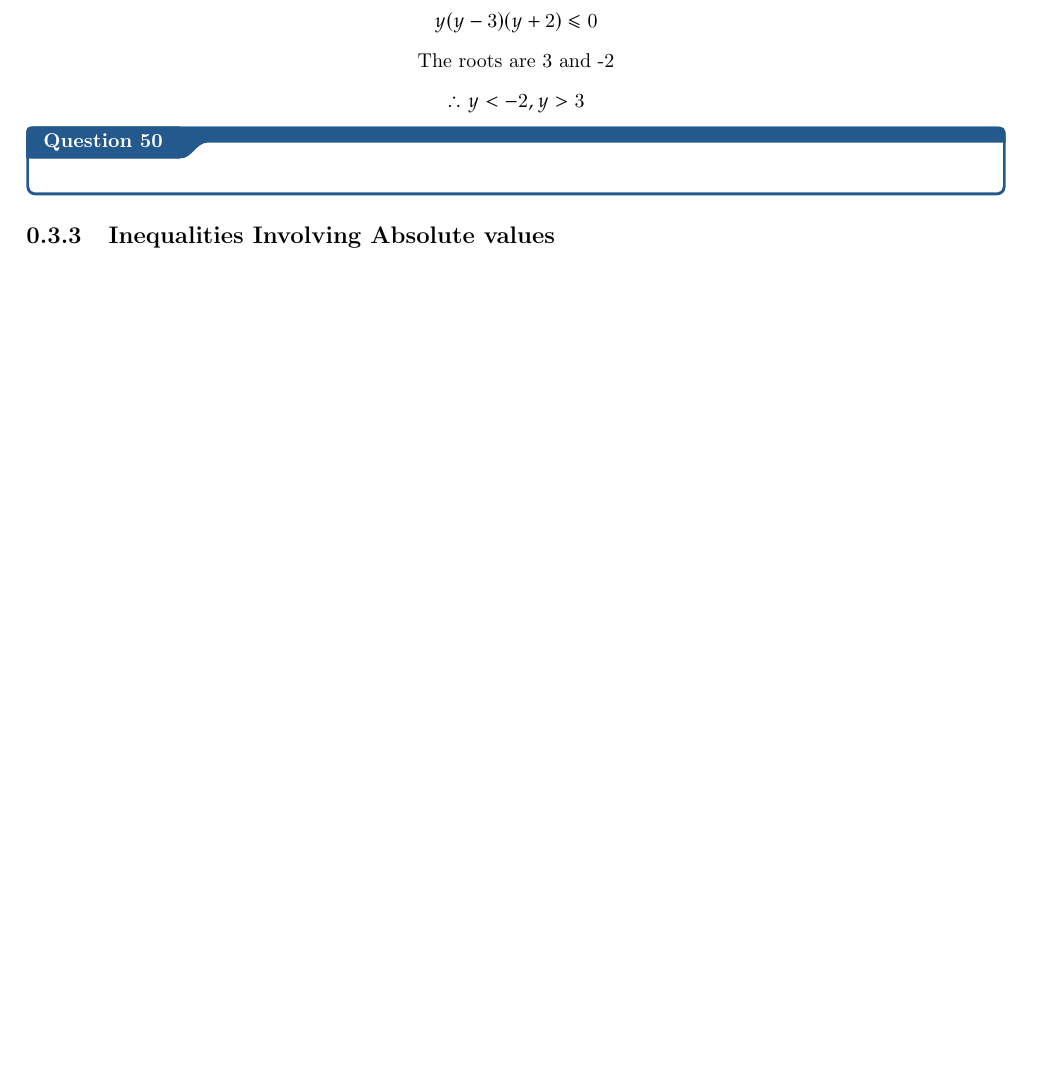
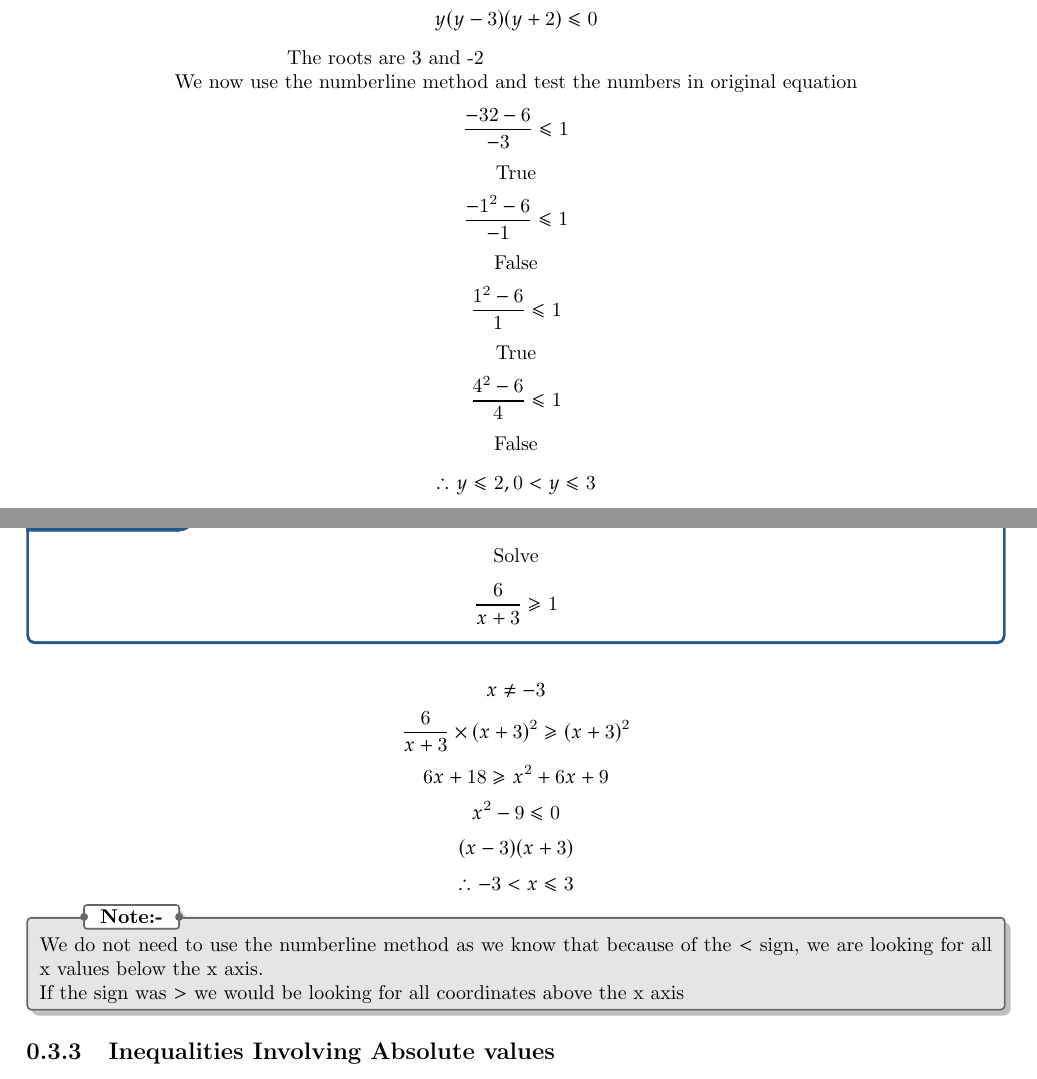
Before and after one commit to T300Y/Y11-MATHS-NOTES, a LaTeX thesis (Y11 MATHS NOTES.tex): part of page 25 of 26 before the commit and two parts of pages 25 and 26 of 26 after it, the two joined at a grey line, cut so that both start at the same text, the shorter picture padded with empty space. Compiled offline with pdfLaTeX.

Commit message:
Added second example to unknown denom and better tips

```diff
--- a/Y11 MATHS NOTES.tex
+++ b/Y11 MATHS NOTES.tex
@@ -820,11 +820,38 @@ $$y(y^{2}-y-6) \leq 0$$
 $$y(y-3)(y+2)\leq 0$$
 \begin{center}
     The roots are  3 and -2
+    \newline
+    We now use the numberline method and test the numbers in original equation
 \end{center}
-$$\therefore y<-2, y>3$$
-
-\qs{}{\begin{center} \end{center}}
-
+$$\frac{-3{2}-6}{-3} \leq 1$$
+\begin{center}
+    True
+\end{center}
+$$\frac{-1^{2}-6}{-1} \leq 1$$
+\begin{center}
+    False
+\end{center}
+$$\frac{1^{2}-6}{1} \leq 1$$
+\begin{center}
+    True
+\end{center}
+$$\frac{4^{2}-6}{4} \leq 1$$
+\begin{center}
+    False
+\end{center}
+$$\therefore y \leq 2 , 0<y\leq3$$
+\qs{}{\begin{center} Solve $$\frac{6}{x+3} \geq 1$$\end{center}}
+$$x \neq -3$$
+$$\frac{6}{x+3} \times (x+3)^{2} \geq (x+3)^{2}$$
+$$6x+18 \geq x^{2}+6x+9$$
+$$x^{2}-9 \leq 0$$
+$$(x-3)(x+3)$$
+$$\therefore -3 < x \leq 3$$
+\begin{note}
+    We do not need to use the numberline method as we know that because of the $<$ sign, we are looking for all x values below the x axis.
+    \newline
+    If the sign was $>$ we would be looking for all coordinates above the x  axis
+\end{note}
 
 
 
```
Also changed, not shown: Y11 MATHS NOTES.pdf.
